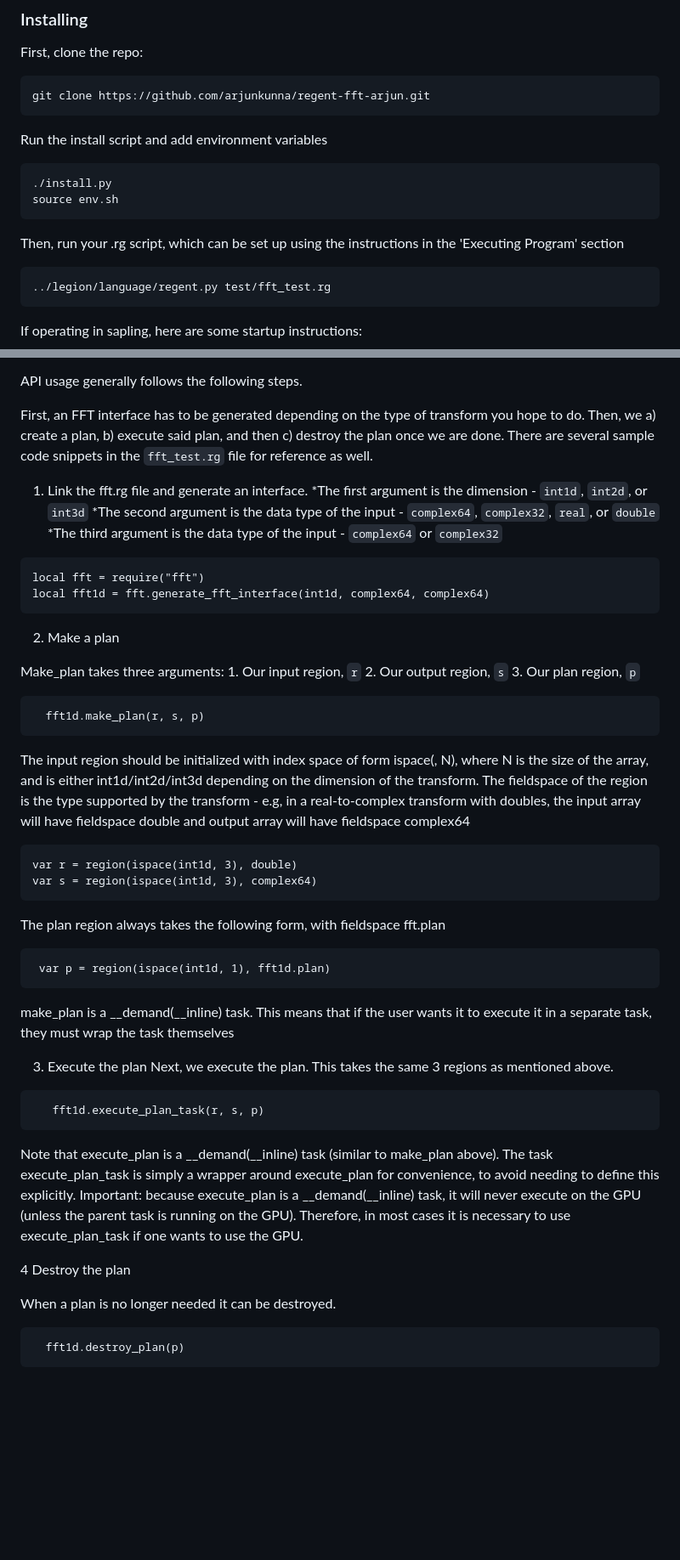
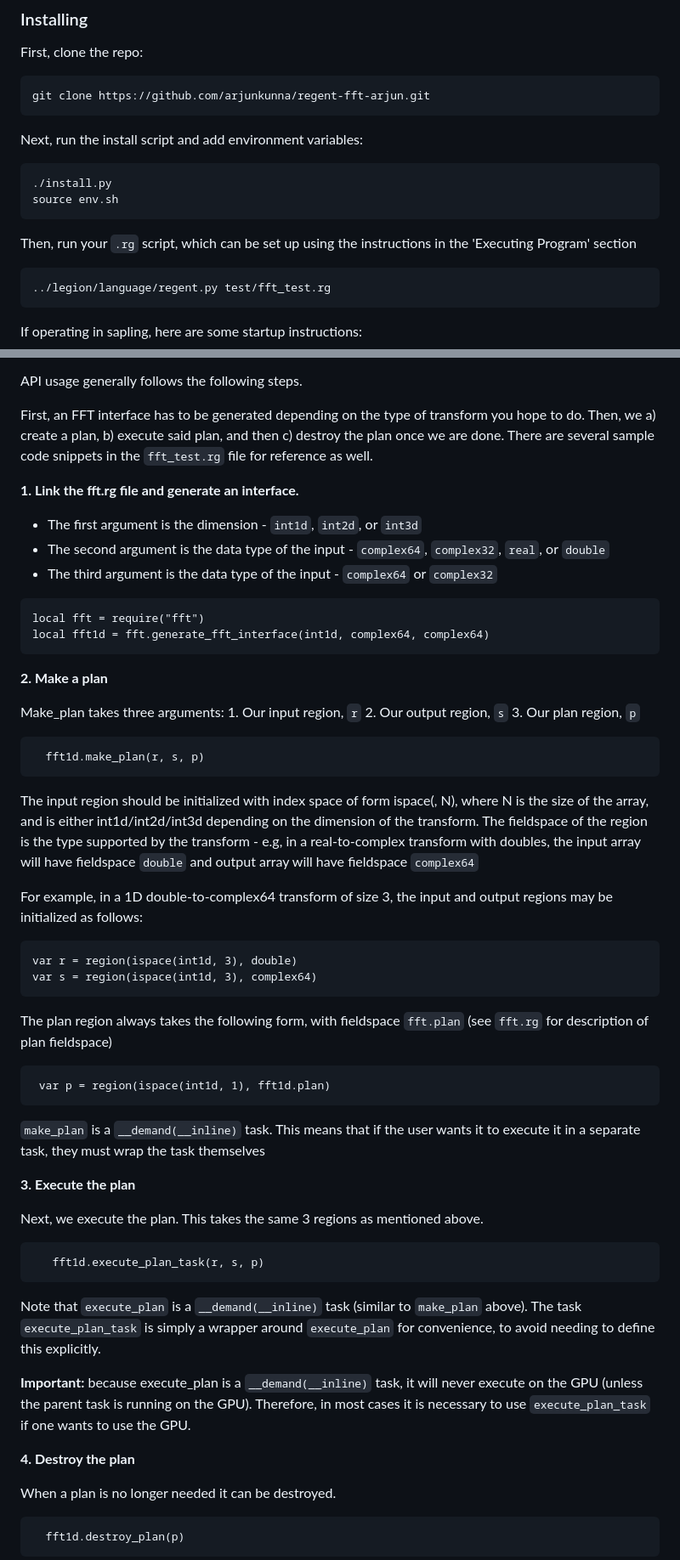
Before and after one commit to arjunkunna/regent-fft-arjun, a Markdown page: README.md, 2 parts joined by grey strips. Shown: that part at 85% size. Drawn GitHub-style; blank space fills up the shorter version.

````diff
--- a/README.md
+++ b/README.md
@@ -24,13 +24,13 @@ First, clone the repo:
 git clone https://github.com/arjunkunna/regent-fft-arjun.git
 ```
 
-Run the install script and add environment variables
+Next, run the install script and add environment variables:
 ```
 ./install.py
 source env.sh
 ```
 
-Then, run your .rg script, which can be set up using the instructions in the 'Executing Program' section
+Then, run your `.rg` script, which can be set up using the instructions in the 'Executing Program' section
 ```
 ../legion/language/regent.py test/fft_test.rg
 ```
@@ -59,16 +59,18 @@ API usage generally follows the following steps.
 First, an FFT interface has to be generated depending on the type of transform you hope to do. Then, we a) create a plan, b) execute said plan, and then c) destroy the plan once we are done.
 There are several sample code snippets in the `fft_test.rg` file for reference as well.
 
-1. Link the fft.rg file and generate an interface.
-   *The first argument is the dimension - `int1d`, `int2d`, or `int3d`
-   *The second argument is the data type of the input - `complex64`, `complex32`, `real`, or `double`
-   *The third argument is the data type of the input - `complex64` or `complex32`
+**1. Link the fft.rg file and generate an interface.**
+
+
+   * The first argument is the dimension - `int1d`, `int2d`, or `int3d`
+   * The second argument is the data type of the input - `complex64`, `complex32`, `real`, or `double`
+   * The third argument is the data type of the input - `complex64` or `complex32`
 ```
 local fft = require("fft")
 local fft1d = fft.generate_fft_interface(int1d, complex64, complex64)
 ```
 
-2. Make a plan
+**2. Make a plan**
 
 Make_plan takes three arguments: 1. Our input region, `r` 2. Our output region, `s` 3. Our plan region, `p`
 
@@ -77,31 +79,35 @@ Make_plan takes three arguments: 1. Our input region, `r` 2. Our output region,
 ```
 
 The input region should be initialized with index space of form ispace(<type>, N), where N is the size of the array, and <type> is either int1d/int2d/int3d depending on the dimension of the transform.
-The fieldspace of the region is the type supported by the transform - e.g, in a real-to-complex transform with doubles, the input array will have fieldspace double and output array will have fieldspace complex64
+The fieldspace of the region is the type supported by the transform - e.g, in a real-to-complex transform with doubles, the input array will have fieldspace `double` and output array will have fieldspace `complex64`
+
+For example, in a 1D double-to-complex64 transform of size 3, the input and output regions may be initialized as follows:
 
 ```
 var r = region(ispace(int1d, 3), double)
 var s = region(ispace(int1d, 3), complex64)
 ```
 
-The plan region always takes the following form, with fieldspace fft.plan
+The plan region always takes the following form, with fieldspace `fft.plan` (see `fft.rg` for description of plan fieldspace)
 
 ```
  var p = region(ispace(int1d, 1), fft1d.plan)
 ```
-make_plan is a __demand(__inline) task. This means that if the user wants it to execute it in a separate task, they must wrap the task themselves
+`make_plan` is a `__demand(__inline)` task. This means that if the user wants it to execute it in a separate task, they must wrap the task themselves
 
-3. Execute the plan
+**3. Execute the plan**
+
 Next, we execute the plan. This takes the same 3 regions as mentioned above.
 
 ```
    fft1d.execute_plan_task(r, s, p)
 ```
 
-Note that execute_plan is a __demand(__inline) task (similar to make_plan above). The task execute_plan_task is simply a wrapper around execute_plan for convenience, to avoid needing to define this explicitly.
-Important: because execute_plan is a __demand(__inline) task, it will never execute on the GPU (unless the parent task is running on the GPU). Therefore, in most cases it is necessary to use execute_plan_task if one wants to use the GPU.
+Note that `execute_plan` is a `__demand(__inline)` task (similar to `make_plan` above). The task `execute_plan_task` is simply a wrapper around `execute_plan` for convenience, to avoid needing to define this explicitly.
 
-4 Destroy the plan
+**Important:** because execute_plan is a `__demand(__inline)` task, it will never execute on the GPU (unless the parent task is running on the GPU). Therefore, in most cases it is necessary to use `execute_plan_task` if one wants to use the GPU.
+
+**4. Destroy the plan**
 
 When a plan is no longer needed it can be destroyed.
 ```
````
